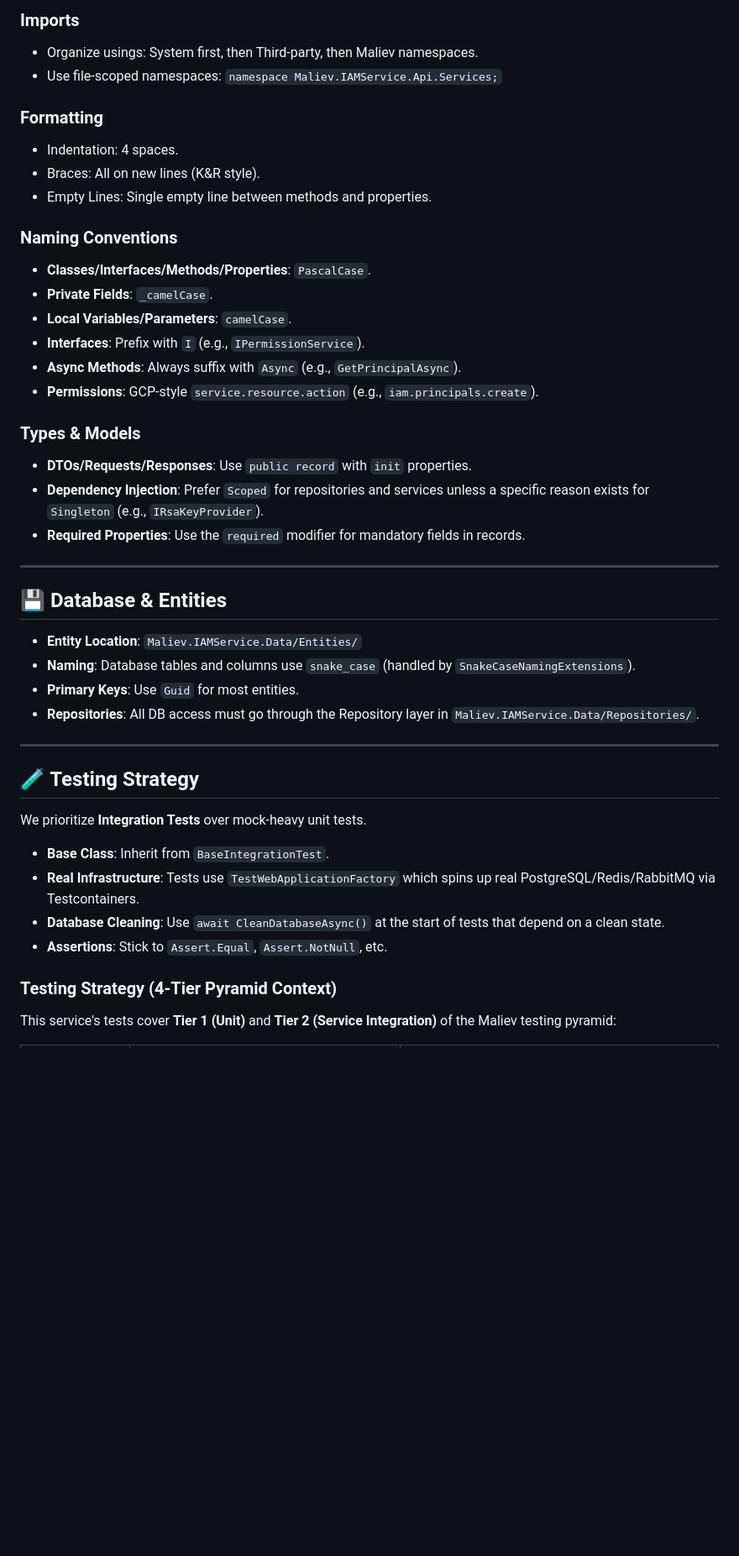
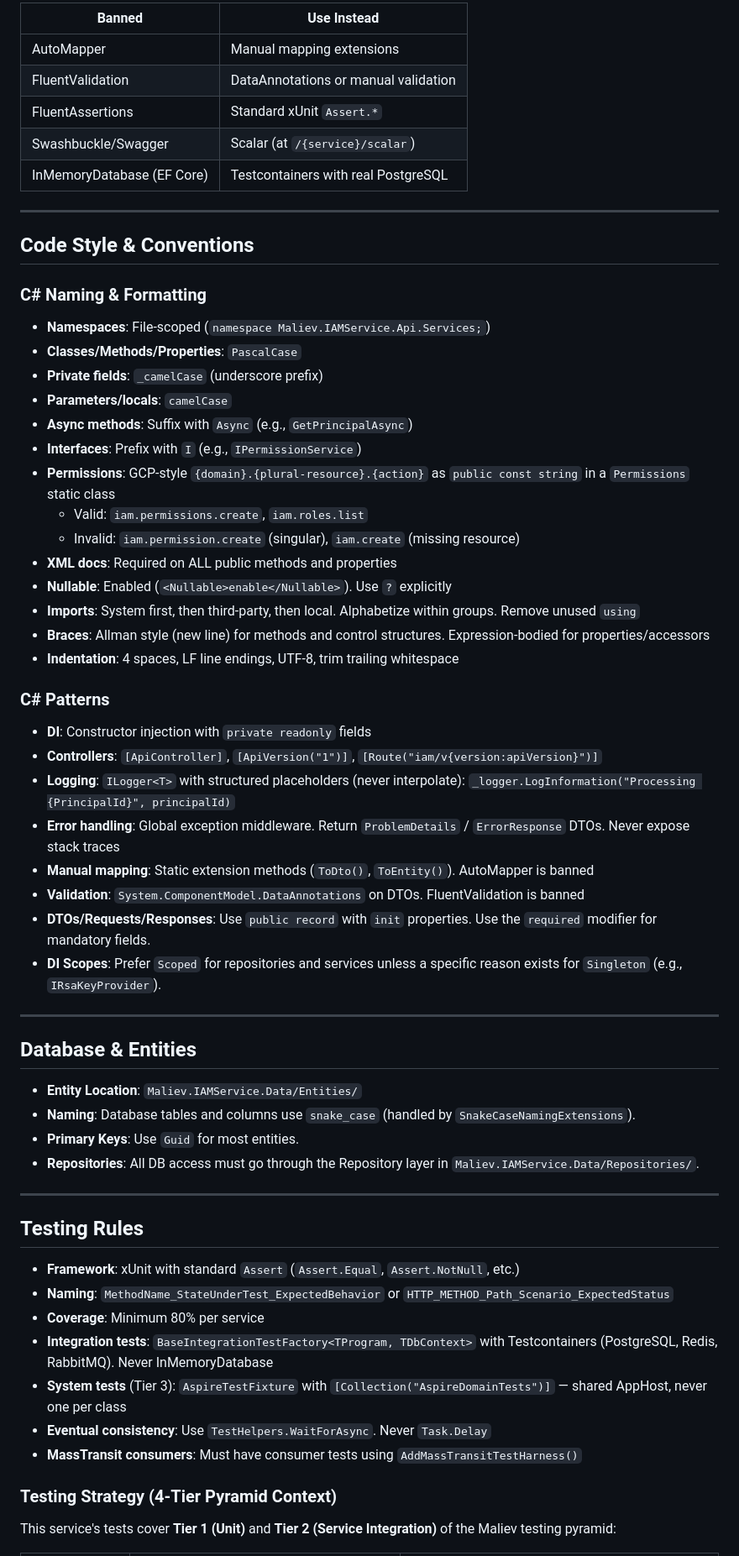
Before and after one commit to MALIEV-Co-Ltd/Maliev.IAMService, a Markdown page: AGENTS.md, the part around one of its changes. Shown at 84% size. Drawn GitHub-style; blank space fills up the shorter version.

Commit message:
docs: update AGENTS.md to align with workspace conventions

```diff
--- a/AGENTS.md
+++ b/AGENTS.md
@@ -42,29 +68,45 @@ To maintain high performance and low complexity, follow these strict rules:
 
-### Imports
-- Organize usings: System first, then Third-party, then Maliev namespaces.
-- Use file-scoped namespaces: `namespace Maliev.IAMService.Api.Services;`
-
-### Formatting
-- Indentation: 4 spaces.
-- Braces: All on new lines (K&R style).
-- Empty Lines: Single empty line between methods and properties.
-
-### Naming Conventions
-- **Classes/Interfaces/Methods/Properties**: `PascalCase`.
-- **Private Fields**: `_camelCase`.
-- **Local Variables/Parameters**: `camelCase`.
-- **Interfaces**: Prefix with `I` (e.g., `IPermissionService`).
-- **Async Methods**: Always suffix with `Async` (e.g., `GetPrincipalAsync`).
-- **Permissions**: GCP-style `service.resource.action` (e.g., `iam.principals.create`).
-
-### Types & Models
-- **DTOs/Requests/Responses**: Use `public record` with `init` properties.
-- **Dependency Injection**: Prefer `Scoped` for repositories and services unless a specific reason exists for `Singleton` (e.g., `IRsaKeyProvider`).
-- **Required Properties**: Use the `required` modifier for mandatory fields in records.
+| Banned | Use Instead |
+|--------|-------------|
+| AutoMapper | Manual mapping extensions |
+| FluentValidation | DataAnnotations or manual validation |
+| FluentAssertions | Standard xUnit `Assert.*` |
+| Swashbuckle/Swagger | Scalar (at `/{service}/scalar`) |
+| InMemoryDatabase (EF Core) | Testcontainers with real PostgreSQL |
 
 ---
 
-## 💾 Database & Entities
+## Code Style & Conventions
+
+### C# Naming & Formatting
+- **Namespaces**: File-scoped (`namespace Maliev.IAMService.Api.Services;`)
+- **Classes/Methods/Properties**: `PascalCase`
+- **Private fields**: `_camelCase` (underscore prefix)
+- **Parameters/locals**: `camelCase`
+- **Async methods**: Suffix with `Async` (e.g., `GetPrincipalAsync`)
+- **Interfaces**: Prefix with `I` (e.g., `IPermissionService`)
+- **Permissions**: GCP-style `{domain}.{plural-resource}.{action}` as `public const string` in a `Permissions` static class
+  - Valid: `iam.permissions.create`, `iam.roles.list`
+  - Invalid: `iam.permission.create` (singular), `iam.create` (missing resource)
+- **XML docs**: Required on ALL public methods and properties
+- **Nullable**: Enabled (`<Nullable>enable</Nullable>`). Use `?` explicitly
+- **Imports**: System first, then third-party, then local. Alphabetize within groups. Remove unused `using`
+- **Braces**: Allman style (new line) for methods and control structures. Expression-bodied for properties/accessors
+- **Indentation**: 4 spaces, LF line endings, UTF-8, trim trailing whitespace
+
+### C# Patterns
+- **DI**: Constructor injection with `private readonly` fields
+- **Controllers**: `[ApiController]`, `[ApiVersion("1")]`, `[Route("iam/v{version:apiVersion}")]`
+- **Logging**: `ILogger<T>` with structured placeholders (never interpolate): `_logger.LogInformation("Processing {PrincipalId}", principalId)`
+- **Error handling**: Global exception middleware. Return `ProblemDetails` / `ErrorResponse` DTOs. Never expose stack traces
+- **Manual mapping**: Static extension methods (`ToDto()`, `ToEntity()`). AutoMapper is banned
+- **Validation**: `System.ComponentModel.DataAnnotations` on DTOs. FluentValidation is banned
+- **DTOs/Requests/Responses**: Use `public record` with `init` properties. Use the `required` modifier for mandatory fields.
+- **DI Scopes**: Prefer `Scoped` for repositories and services unless a specific reason exists for `Singleton` (e.g., `IRsaKeyProvider`).
+
+---
+
+## Database & Entities
 
 - **Entity Location**: `Maliev.IAMService.Data/Entities/`
 - **Naming**: Database tables and columns use `snake_case` (handled by `SnakeCaseNamingExtensions`).
@@ -73,13 +115,15 @@ To maintain high performance and low complexity, follow these strict rules:
 
 ---
 
-## 🧪 Testing Strategy
+## Testing Rules
 
-We prioritize **Integration Tests** over mock-heavy unit tests.
-- **Base Class**: Inherit from `BaseIntegrationTest`.
-- **Real Infrastructure**: Tests use `TestWebApplicationFactory` which spins up real PostgreSQL/Redis/RabbitMQ via Testcontainers.
-- **Database Cleaning**: Use `await CleanDatabaseAsync()` at the start of tests that depend on a clean state.
-- **Assertions**: Stick to `Assert.Equal`, `Assert.NotNull`, etc.
+- **Framework**: xUnit with standard `Assert` (`Assert.Equal`, `Assert.NotNull`, etc.)
+- **Naming**: `MethodName_StateUnderTest_ExpectedBehavior` or `HTTP_METHOD_Path_Scenario_ExpectedStatus`
+- **Coverage**: Minimum 80% per service
+- **Integration tests**: `BaseIntegrationTestFactory<TProgram, TDbContext>` with Testcontainers (PostgreSQL, Redis, RabbitMQ). Never InMemoryDatabase
+- **System tests** (Tier 3): `AspireTestFixture` with `[Collection("AspireDomainTests")]` — shared AppHost, never one per class
+- **Eventual consistency**: Use `TestHelpers.WaitForAsync`. Never `Task.Delay`
+- **MassTransit consumers**: Must have consumer tests using `AddMassTransitTestHarness()`
 
 ### Testing Strategy (4-Tier Pyramid Context)
 
```
Also changed, not shown: other parts of AGENTS.md (+82 -52 lines).
